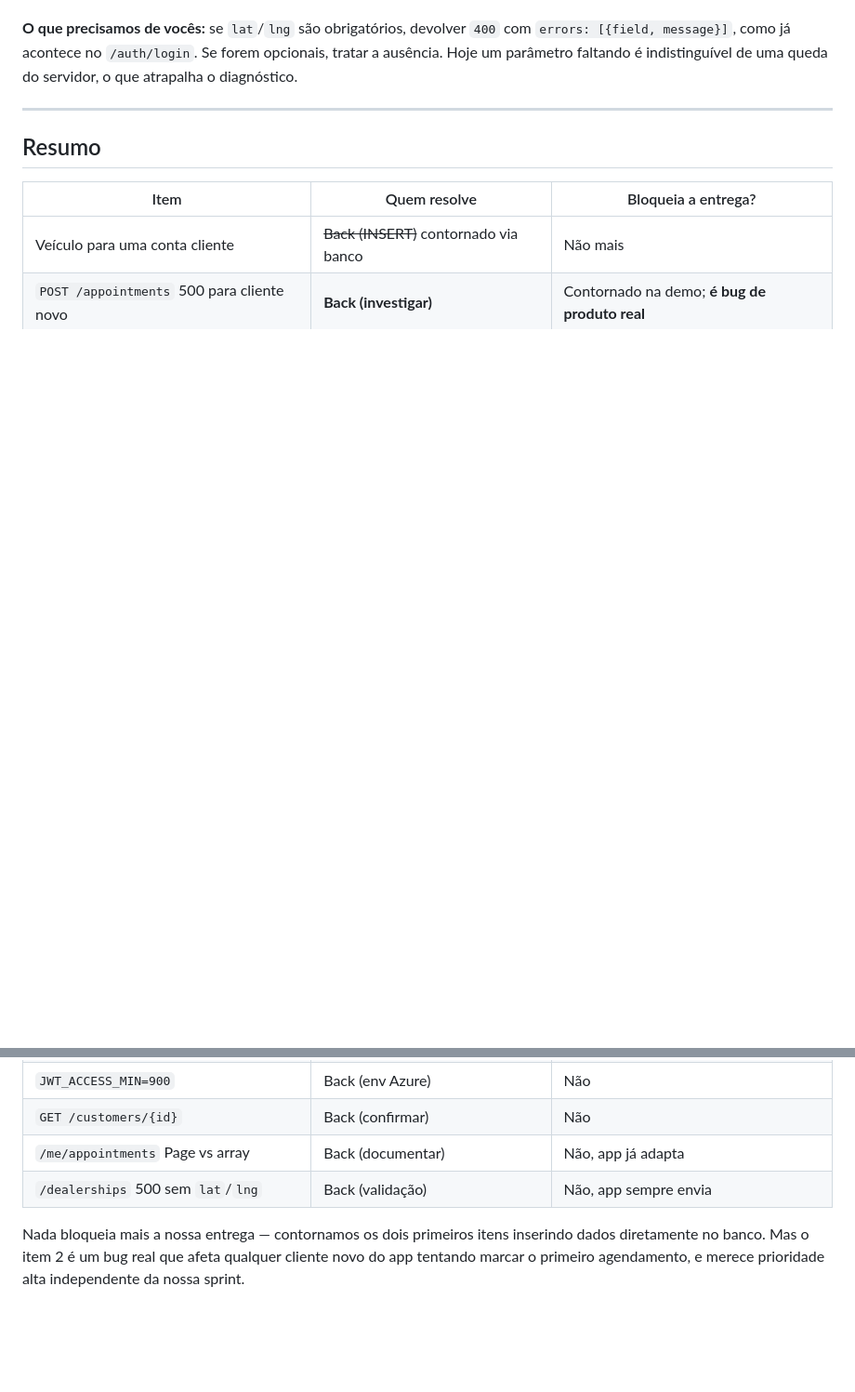
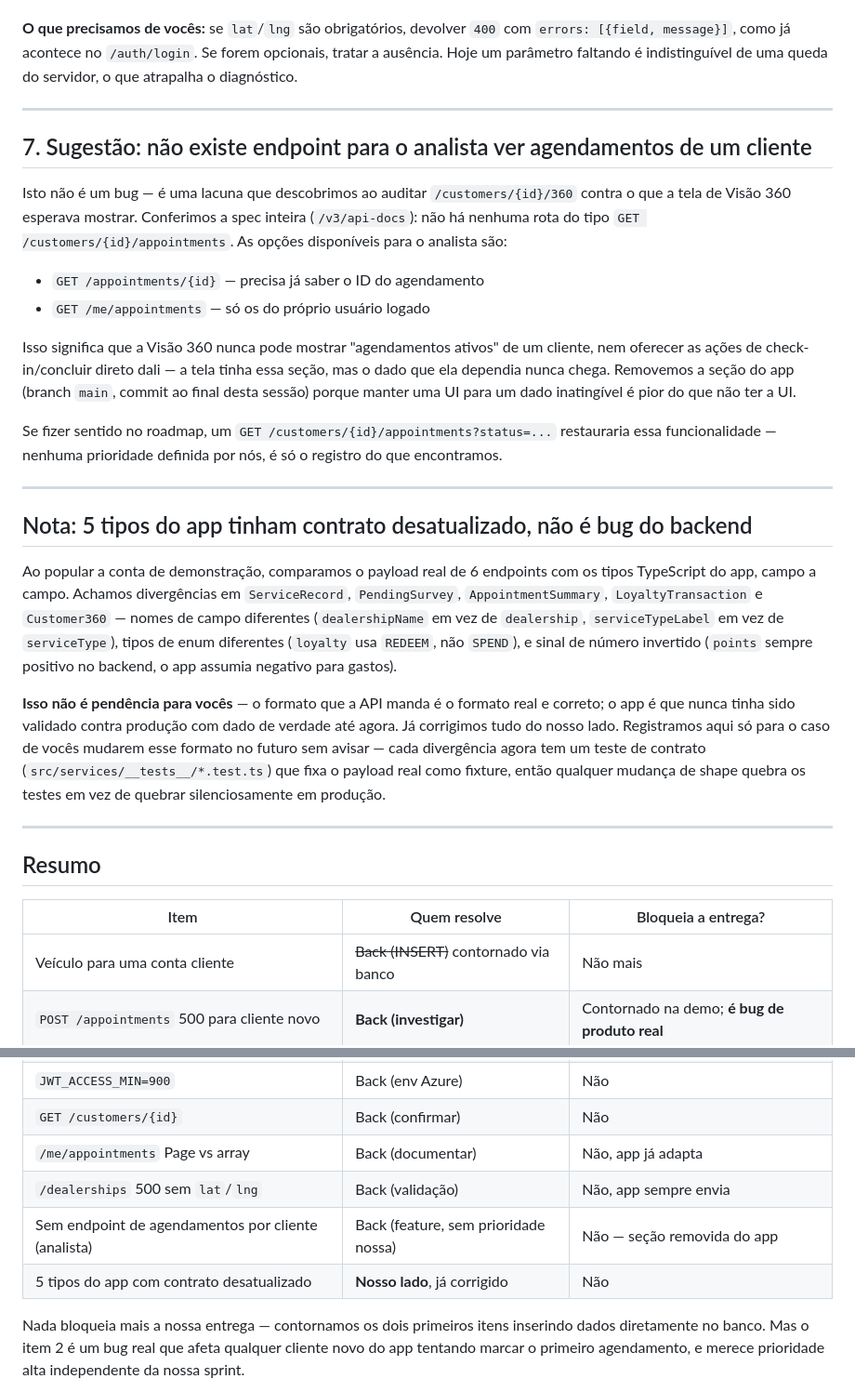
Before and after one commit to RafaelGbm/FordVINShare, a Markdown page: docs/BACKEND_PENDING_2026-09-12.md, 2 parts joined by grey strips. Shown at 93% size. Rendered like a GitHub page; blank space fills up the shorter version.

Commit message:
docs: record the contract audit and the missing analyst-appointments route
README: test inventory now covers the 5 new contract suites and explains
why they exist.

BACKEND_PENDING: two additions. One, there is no route letting an analyst
list a customer's appointments — confirmed against the full OpenAPI spec —
so Customer360 can never show "active appointments" for anyone else's
customer; noted as a feature gap, not a bug, no priority asserted. Two, a
note that the 5 contract mismatches fixed in the previous commit were our
bug, not theirs — the real payload is correct, our types were stale.

Co-Authored-By: Claude Sonnet 5 <noreply@anthropic.com>

```diff
--- a/docs/BACKEND_PENDING_2026-09-12.md
+++ b/docs/BACKEND_PENDING_2026-09-12.md
@@ -233,6 +233,48 @@ uma queda do servidor, o que atrapalha o diagnóstico.
 
 ---
 
+## 7. Sugestão: não existe endpoint para o analista ver agendamentos de um cliente
+
+Isto não é um bug — é uma lacuna que descobrimos ao auditar `/customers/{id}/360`
+contra o que a tela de Visão 360 esperava mostrar. Conferimos a spec inteira
+(`/v3/api-docs`): não há nenhuma rota do tipo
+`GET /customers/{id}/appointments`. As opções disponíveis para o analista são:
+
+- `GET /appointments/{id}` — precisa já saber o ID do agendamento
+- `GET /me/appointments` — só os do próprio usuário logado
+
+Isso significa que a Visão 360 nunca pode mostrar "agendamentos ativos" de um
+cliente, nem oferecer as ações de check-in/concluir direto dali — a tela
+tinha essa seção, mas o dado que ela dependia nunca chega. Removemos a seção
+do app (branch `main`, commit ao final desta sessão) porque manter uma UI
+para um dado inatingível é pior do que não ter a UI.
+
+Se fizer sentido no roadmap, um `GET /customers/{id}/appointments?status=...`
+restauraria essa funcionalidade — nenhuma prioridade definida por nós, é só
+o registro do que encontramos.
+
+---
+
+## Nota: 5 tipos do app tinham contrato desatualizado, não é bug do backend
+
+Ao popular a conta de demonstração, comparamos o payload real de 6 endpoints
+com os tipos TypeScript do app, campo a campo. Achamos divergências em
+`ServiceRecord`, `PendingSurvey`, `AppointmentSummary`, `LoyaltyTransaction` e
+`Customer360` — nomes de campo diferentes (`dealershipName` em vez de
+`dealership`, `serviceTypeLabel` em vez de `serviceType`), tipos de enum
+diferentes (`loyalty` usa `REDEEM`, não `SPEND`), e sinal de número invertido
+(`points` sempre positivo no backend, o app assumia negativo para gastos).
+
+**Isso não é pendência para vocês** — o formato que a API manda é o formato
+real e correto; o app é que nunca tinha sido validado contra produção com
+dado de verdade até agora. Já corrigimos tudo do nosso lado. Registramos aqui
+só para o caso de vocês mudarem esse formato no futuro sem avisar — cada
+divergência agora tem um teste de contrato (`src/services/__tests__/*.test.ts`)
+que fixa o payload real como fixture, então qualquer mudança de shape quebra
+os testes em vez de quebrar silenciosamente em produção.
+
+---
+
 ## Resumo
 
 | Item | Quem resolve | Bloqueia a entrega? |
@@ -243,6 +285,8 @@ uma queda do servidor, o que atrapalha o diagnóstico.
 | `GET /customers/{id}` | Back (confirmar) | Não |
 | `/me/appointments` Page vs array | Back (documentar) | Não, app já adapta |
 | `/dealerships` 500 sem `lat`/`lng` | Back (validação) | Não, app sempre envia |
+| Sem endpoint de agendamentos por cliente (analista) | Back (feature, sem prioridade nossa) | Não — seção removida do app |
+| 5 tipos do app com contrato desatualizado | **Nosso lado**, já corrigido | Não |
 
 Nada bloqueia mais a nossa entrega — contornamos os dois primeiros itens
 inserindo dados diretamente no banco. Mas o item 2 é um bug real que afeta
```
Also changed, not shown: README.md (+14 -2 lines).
